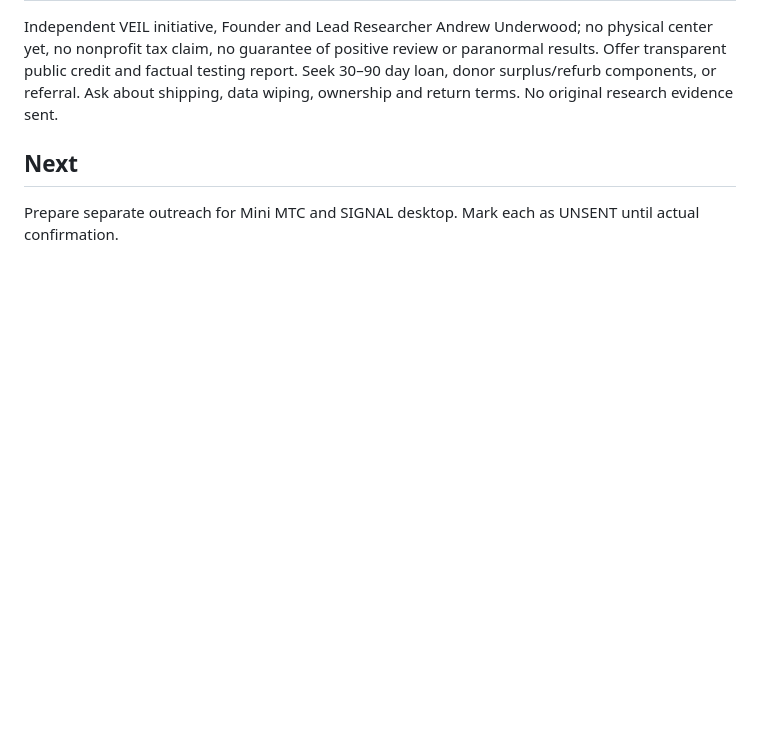
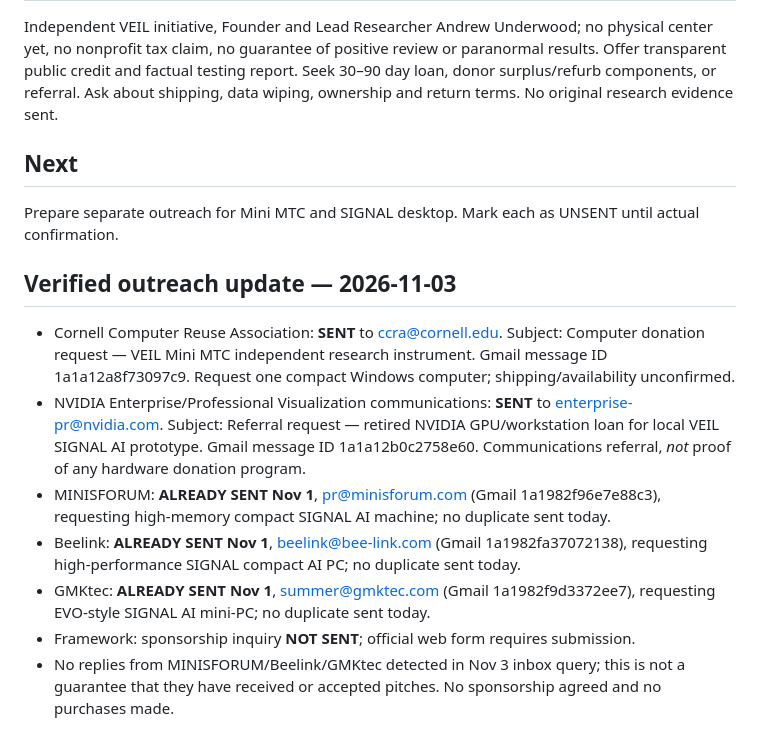
Before and after one commit to veilresearchproject/veil-research-project, a Markdown page: engineering/VEIL_HARDWARE_DONATION_LEADS_2026-11-03.md, the part around the change. GitHub-like rendering; blank space fills up the shorter version.

Commit message:
Log verified November 3 equipment outreach and avoid duplicate pitches

```diff
--- a/engineering/VEIL_HARDWARE_DONATION_LEADS_2026-11-03.md
+++ b/engineering/VEIL_HARDWARE_DONATION_LEADS_2026-11-03.md
@@ -47,3 +47,12 @@ Independent VEIL initiative, Founder and Lead Researcher Andrew Underwood; no ph
 ## Next
 
 Prepare separate outreach for Mini MTC and SIGNAL desktop. Mark each as UNSENT until actual confirmation.
+
+## Verified outreach update — 2026-11-03
+- Cornell Computer Reuse Association: **SENT** to ccra@cornell.edu. Subject: Computer donation request — VEIL Mini MTC independent research instrument. Gmail message ID 1a1a12a8f73097c9. Request one compact Windows computer; shipping/availability unconfirmed.
+- NVIDIA Enterprise/Professional Visualization communications: **SENT** to enterprise-pr@nvidia.com. Subject: Referral request — retired NVIDIA GPU/workstation loan for local VEIL SIGNAL AI prototype. Gmail message ID 1a1a12b0c2758e60. Communications referral, *not* proof of any hardware donation program.
+- MINISFORUM: **ALREADY SENT Nov 1**, pr@minisforum.com (Gmail 1a1982f96e7e88c3), requesting high-memory compact SIGNAL AI machine; no duplicate sent today.
+- Beelink: **ALREADY SENT Nov 1**, beelink@bee-link.com (Gmail 1a1982fa37072138), requesting high-performance SIGNAL compact AI PC; no duplicate sent today.
+- GMKtec: **ALREADY SENT Nov 1**, summer@gmktec.com (Gmail 1a1982f9d3372ee7), requesting EVO-style SIGNAL AI mini-PC; no duplicate sent today.
+- Framework: sponsorship inquiry **NOT SENT**; official web form requires submission.
+- No replies from MINISFORUM/Beelink/GMKtec detected in Nov 3 inbox query; this is not a guarantee that they have received or accepted pitches. No sponsorship agreed and no purchases made.
```
